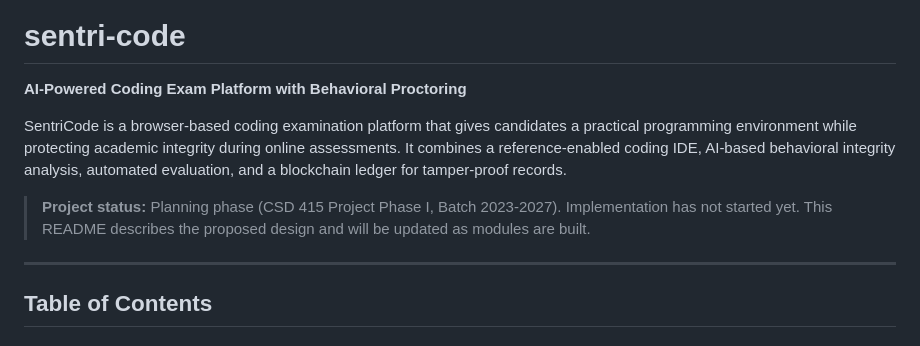
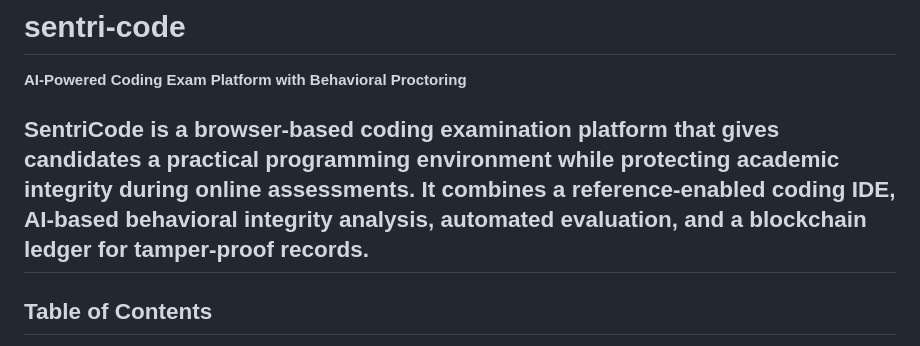
Before and after one commit to looped0ut/sentri-code, a Markdown page: README.md, the part around one of its changes. Drawn GitHub-style.

Commit message:
Update README for project status and features clarity
Removed project status from the README and updated behavioral features list for clarity.

```diff
--- a/README.md
+++ b/README.md
@@ -3,9 +3,6 @@
 **AI-Powered Coding Exam Platform with Behavioral Proctoring**
 
 SentriCode is a browser-based coding examination platform that gives candidates a practical programming environment while protecting academic integrity during online assessments. It combines a reference-enabled coding IDE, AI-based behavioral integrity analysis, automated evaluation, and a blockchain ledger for tamper-proof records.
-
-> **Project status:** Planning phase (CSD 415 Project Phase I, Batch 2023-2027). Implementation has not started yet. This README describes the proposed design and will be updated as modules are built.
-
 ---
 
 ## Table of Contents
```
Also changed, not shown: other parts of README.md (+4 -4 lines).
